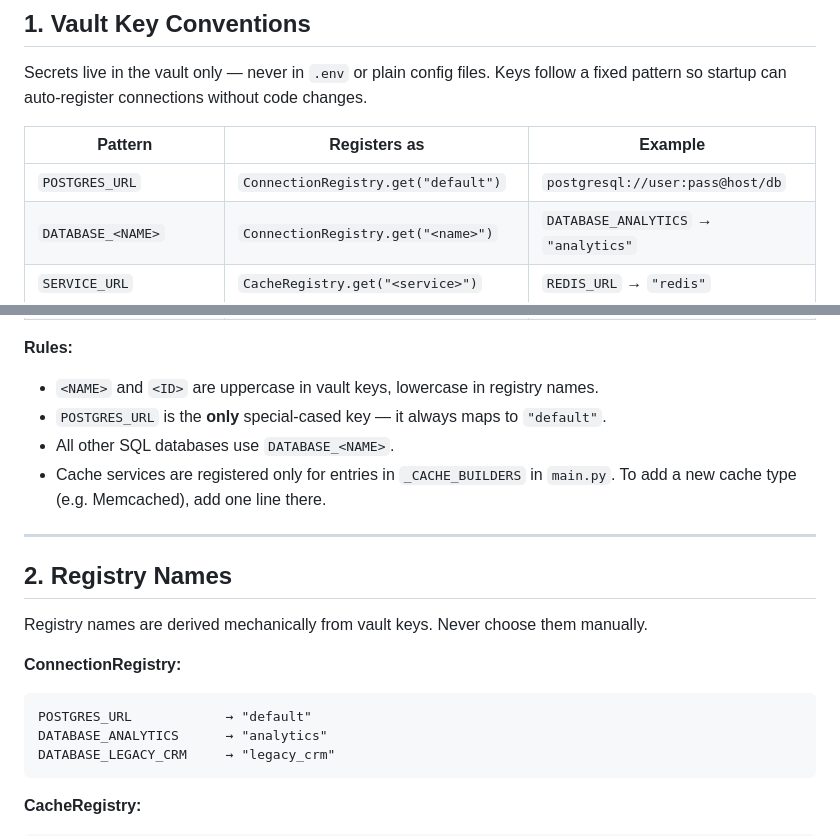
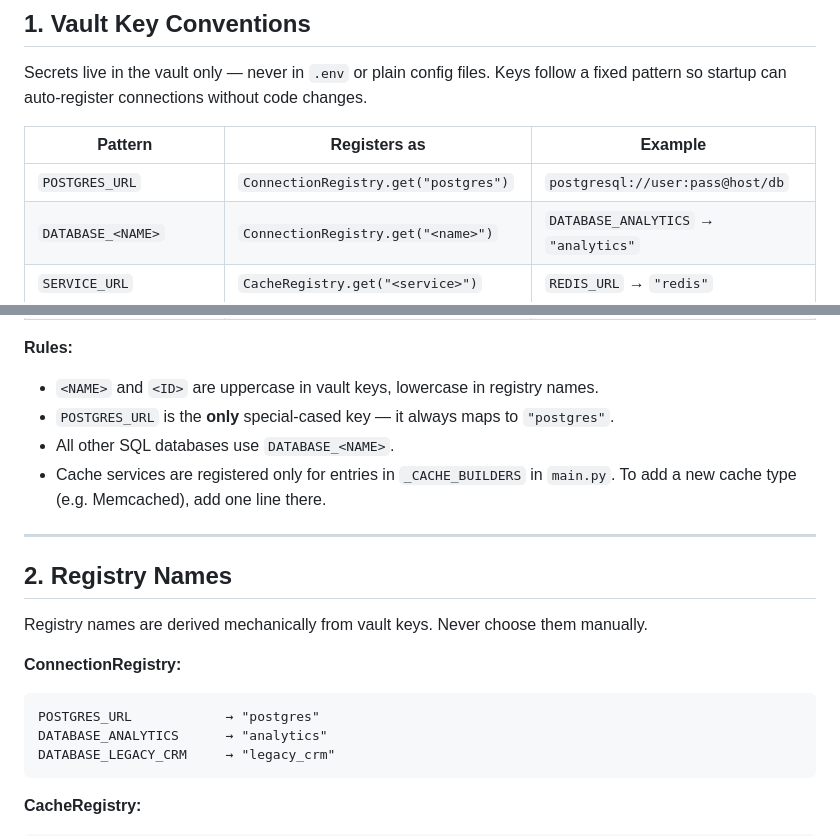
Before and after one commit to rodwlz/flex-templates, a Markdown page: docs/CONVENTIONS.md, 2 parts joined by grey strips. Drawn GitHub-style.

````diff
--- a/CONVENTIONS.md
+++ b/docs/CONVENTIONS.md
@@ -12,7 +12,7 @@ Keys follow a fixed pattern so startup can auto-register connections without cod
 
 | Pattern | Registers as | Example |
 |---|---|---|
-| `POSTGRES_URL` | `ConnectionRegistry.get("default")` | `postgresql://user:pass@host/db` |
+| `POSTGRES_URL` | `ConnectionRegistry.get("postgres")` | `postgresql://user:pass@host/db` |
 | `DATABASE_<NAME>` | `ConnectionRegistry.get("<name>")` | `DATABASE_ANALYTICS` → `"analytics"` |
 | `SERVICE_URL` | `CacheRegistry.get("<service>")` | `REDIS_URL` → `"redis"` |
 | `SERVICE_URL_<ID>` | `CacheRegistry.get("<service>_<id>")` | `REDIS_URL_MAIN` → `"redis_main"` |
@@ -21,7 +21,7 @@ Keys follow a fixed pattern so startup can auto-register connections without cod
 
 **Rules:**
 - `<NAME>` and `<ID>` are uppercase in vault keys, lowercase in registry names.
-- `POSTGRES_URL` is the **only** special-cased key — it always maps to `"default"`.
+- `POSTGRES_URL` is the **only** special-cased key — it always maps to `"postgres"`.
 - All other SQL databases use `DATABASE_<NAME>`.
 - Cache services are registered only for entries in `_CACHE_BUILDERS` in `main.py`.
   To add a new cache type (e.g. Memcached), add one line there.
@@ -34,7 +34,7 @@ Registry names are derived mechanically from vault keys. Never choose them manua
 
 **ConnectionRegistry:**
 ```
-POSTGRES_URL            → "default"
+POSTGRES_URL            → "postgres"
 DATABASE_ANALYTICS      → "analytics"
 DATABASE_LEGACY_CRM     → "legacy_crm"
 ```
````
Also changed, not shown: docs/ADDING_STUFF.md (+5 -5 lines).
